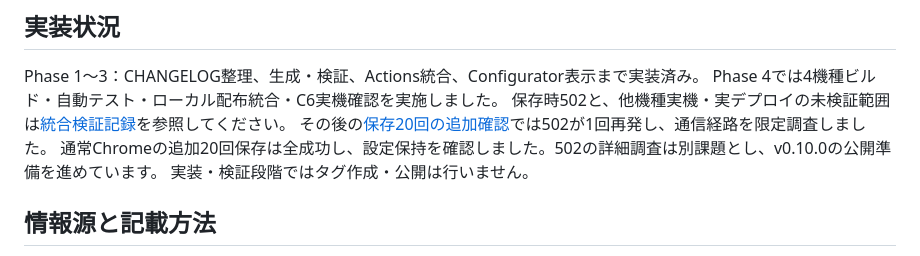
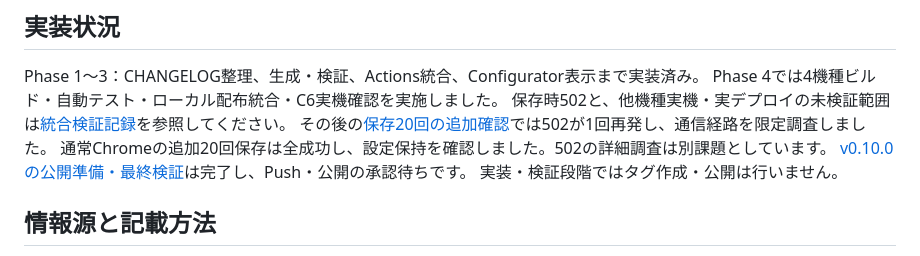
Before and after one commit to shimez/ChainPad, a Markdown page: docs/update-history.md, the part around the change. GitHub-like rendering.

```diff
--- a/docs/update-history.md
+++ b/docs/update-history.md
@@ -6,7 +6,8 @@ Phase 1〜3：CHANGELOG整理、生成・検証、Actions統合、Configurator
 Phase 4では4機種ビルド・自動テスト・ローカル配布統合・C6実機確認を実施しました。
 保存時502と、他機種実機・実デプロイの未検証範囲は[統合検証記録](validation/update-history-phase4.md)を参照してください。
 その後の[保存20回の追加確認](validation/update-history-save-repeat.md)では502が1回再発し、通信経路を限定調査しました。
-通常Chromeの追加20回保存は全成功し、設定保持を確認しました。502の詳細調査は別課題とし、v0.10.0の公開準備を進めています。
+通常Chromeの追加20回保存は全成功し、設定保持を確認しました。502の詳細調査は別課題としています。
+[v0.10.0の公開準備・最終検証](validation/update-history-0.10.0.md)は完了し、Push・公開の承認待ちです。
 実装・検証段階ではタグ作成・公開は行いません。
 
 ## 情報源と記載方法
```
Also changed, not shown: docs/validation/update-history-0.10.0.md (added, +75 -0 lines).
